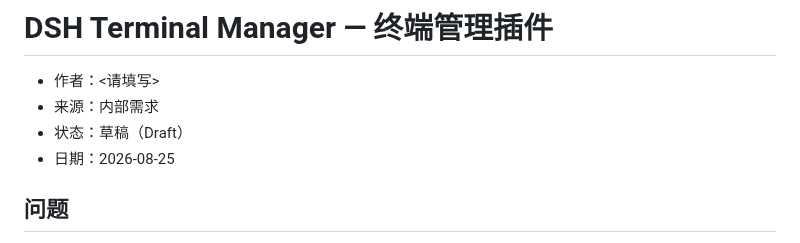
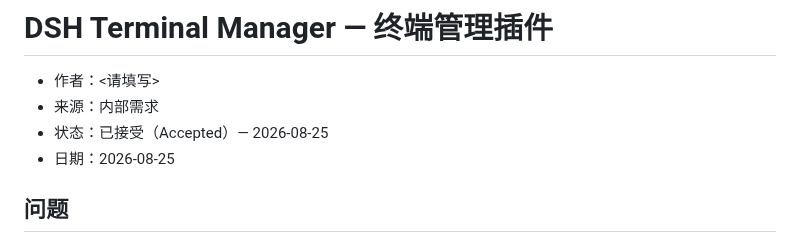
Before and after one commit to peng7peng/dsh-terminal-manager, a Markdown page: intent/intent.md, the part around the change. Drawn GitHub-style.

Commit message:
intent: 产品负责人接受意图，状态置为 Accepted（Plan gate 通过）

```diff
--- a/intent/intent.md
+++ b/intent/intent.md
@@ -2,7 +2,7 @@
 
 - 作者：<请填写>
 - 来源：内部需求
-- 状态：草稿（Draft）
+- 状态：已接受（Accepted）— 2026-08-25
 - 日期：2026-08-25
 
 ## 问题
```
